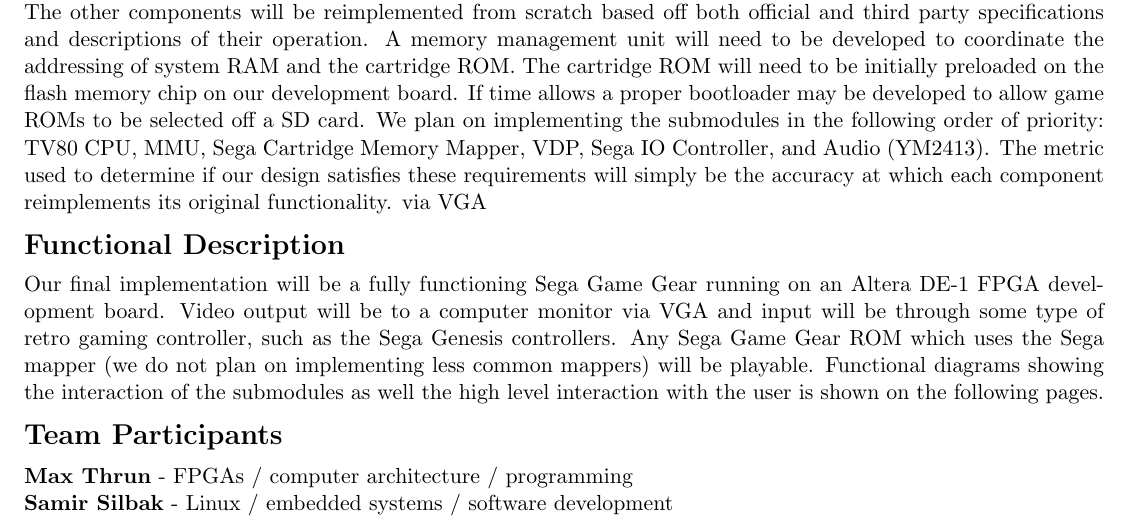
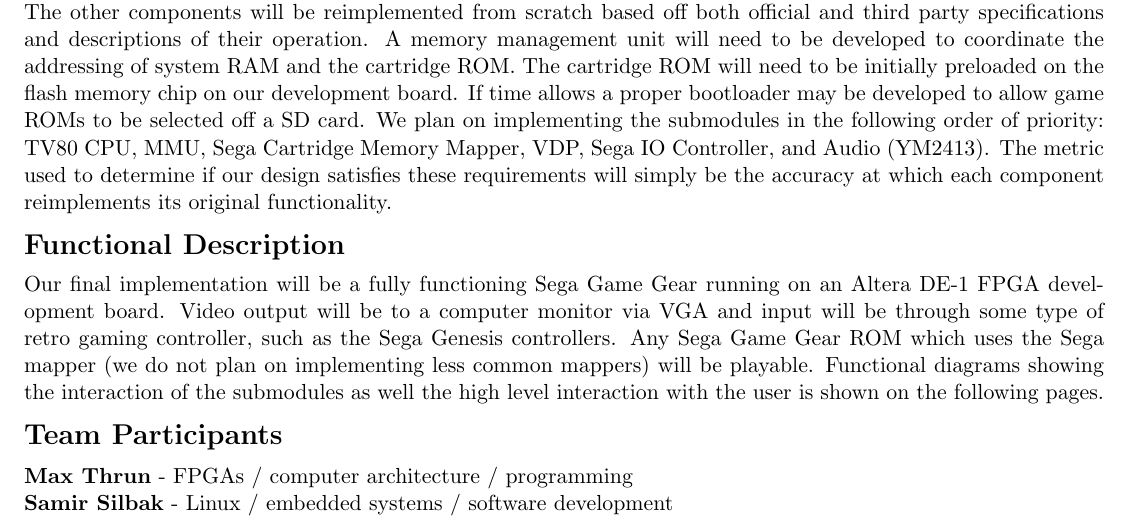
Before and after one commit to bear24rw/sggoc, a LaTeX document (doc/final_proposal.tex): part of the page, cut so that both start at the same text. Compiled offline with pdfLaTeX.

Commit message:
[doc] final proposal update

```diff
--- a/doc/final_proposal.tex
+++ b/doc/final_proposal.tex
@@ -39,7 +39,7 @@
 SD card. We plan on implementing the submodules in the following order of priority: TV80 CPU, MMU, Sega Cartridge Memory Mapper, VDP,
 Sega IO Controller, and Audio (YM2413). The metric used to determine if our design satisfies these requirements will simply
 be the accuracy at which each component reimplements its original functionality.
-via VGA
+
 \section*{Functional Description}
 Our final implementation will be a fully functioning Sega Game Gear running on an Altera DE-1 FPGA
 development board. Video output will be to a computer monitor via VGA and input will be through some type of retro
```
Also changed, not shown: doc/final_proposal.pdf, doc/final_proposal_joined.pdf.
